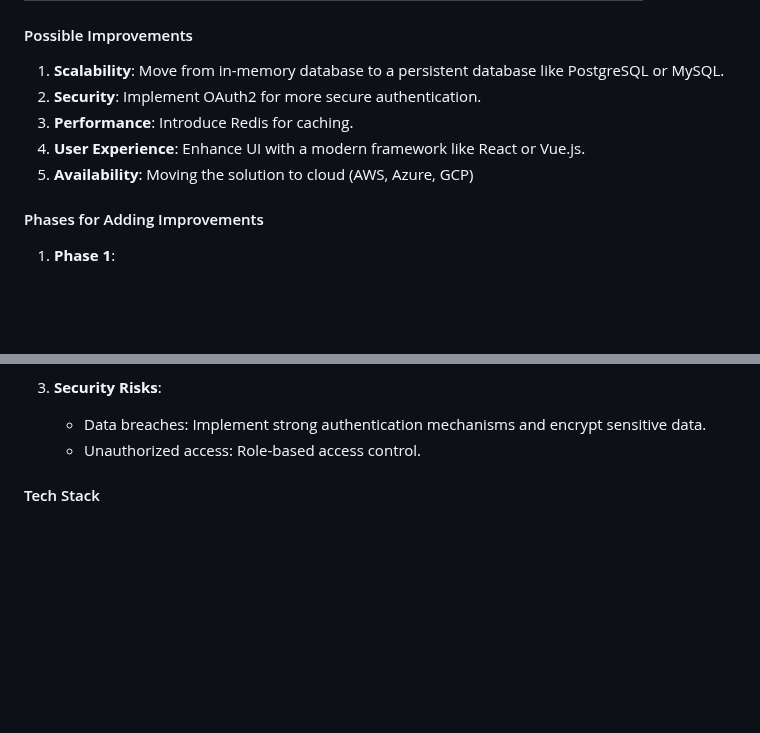
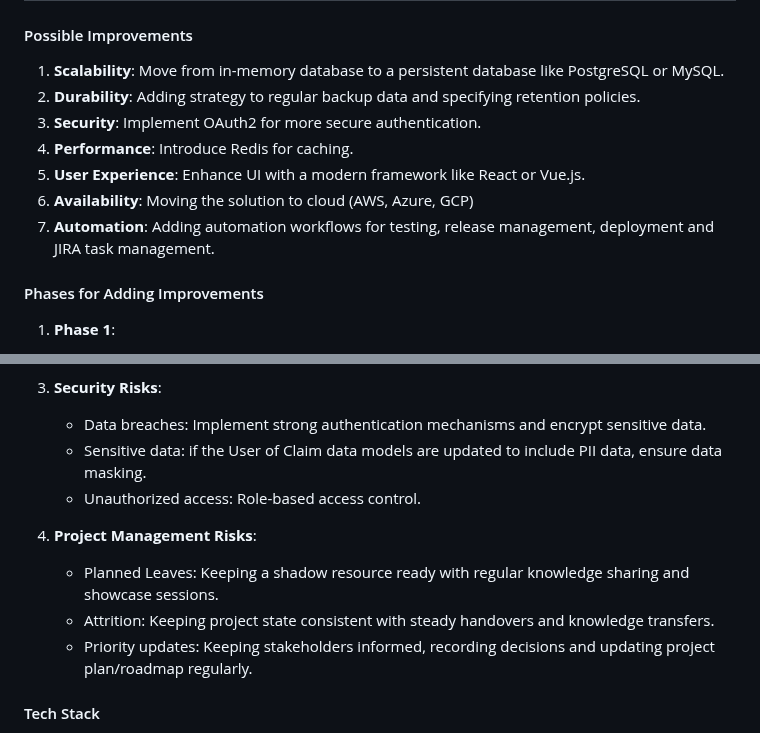
Before and after one commit to rachitdhasmana/claims-management-system, a Markdown page: Project-plan.md, 2 parts joined by grey strips. Rendered like a GitHub page; blank space fills up the shorter version.

```diff
--- a/Project-plan.md
+++ b/Project-plan.md
@@ -74,10 +90,12 @@ User -> UI -> Flask API -> SQLAlchemy -> In-Memory DB
 #### Possible Improvements
 
 1. **Scalability**: Move from in-memory database to a persistent database like PostgreSQL or MySQL.
-2. **Security**: Implement OAuth2 for more secure authentication.
-3. **Performance**: Introduce Redis for caching.
-4. **User Experience**: Enhance UI with a modern framework like React or Vue.js.
-5. **Availability**: Moving the solution to cloud (AWS, Azure, GCP)
+2. **Durability**: Adding strategy to regular backup data and specifying retention policies.
+3. **Security**: Implement OAuth2 for more secure authentication.
+4. **Performance**: Introduce Redis for caching.
+5. **User Experience**: Enhance UI with a modern framework like React or Vue.js.
+6. **Availability**: Moving the solution to cloud (AWS, Azure, GCP)
+7. **Automation**: Adding automation workflows for testing, release management, deployment and JIRA task management.
 
 #### Phases for Adding Improvements
 
@@ -118,7 +137,13 @@ User -> UI -> Flask API -> SQLAlchemy -> In-Memory DB
 
 3. **Security Risks**:
     - Data breaches: Implement strong authentication mechanisms and encrypt sensitive data.
+    - Sensitive data: if the User of Claim data models are updated to include PII data, ensure data masking.
     - Unauthorized access: Role-based access control.
+
+4. **Project Management Risks**:
+    - Planned Leaves: Keeping a shadow resource ready with regular knowledge sharing and showcase sessions.
+    - Attrition: Keeping project state consistent with steady handovers and knowledge transfers.
+    - Priority updates: Keeping stakeholders informed, recording decisions and updating project plan/roadmap regularly.
 
 #### Tech Stack
 
```
Also changed, not shown: other parts of Project-plan.md (+34 -17 lines), test-plan.md (added, +170 -0 lines).
